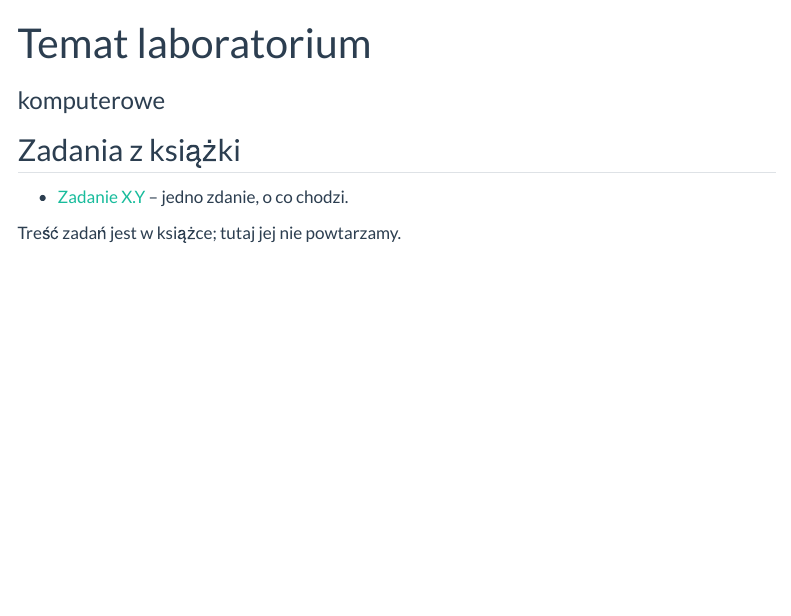
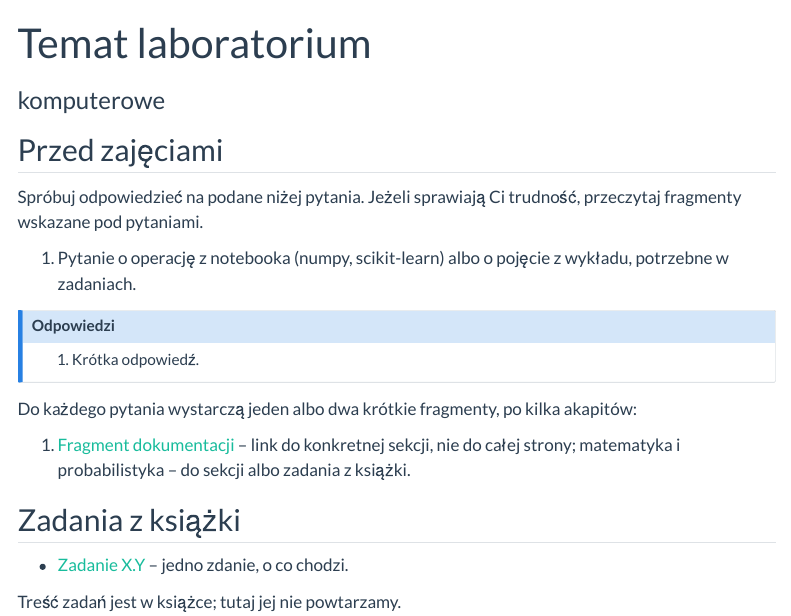
Before and after one commit to rodakt/MAD, a Quarto document (laby/_szablon-karty.qmd): the page in a window 1100 px wide, from its top. Rendered offline with R 4.5, knitr and Pandoc in place of Quarto, with nearby package versions; menus at the side of the page are left out.

Commit message:
Sekcja „Przed zajęciami” w szablonie karty laboratorium
Co-Authored-By: Claude Opus 5.5 <noreply@anthropic.com>

```diff
--- a/laby/_szablon-karty.qmd
+++ b/laby/_szablon-karty.qmd
@@ -4,6 +4,25 @@
 title: "Temat laboratorium"
 subtitle: "komputerowe"   # albo: tablicowe
 ---
+
+## Przed zajęciami
+
+Spróbuj odpowiedzieć na podane niżej pytania. Jeżeli sprawiają Ci
+trudność, przeczytaj fragmenty wskazane pod pytaniami.
+
+1. Pytanie o operację z notebooka (numpy, scikit-learn) albo o pojęcie
+   z wykładu, potrzebne w zadaniach.
+
+::: {.callout-note collapse="true" title="Odpowiedzi"}
+1. Krótka odpowiedź.
+:::
+
+Do każdego pytania wystarczą jeden albo dwa krótkie fragmenty, po kilka
+akapitów:
+
+1. [Fragment dokumentacji](https://numpy.org/doc/stable/...#sekcja)
+   -- link do konkretnej sekcji, nie do całej strony; matematyka
+   i probabilistyka -- do sekcji albo zadania z książki.
 
 ## Zadania z książki
 
```
